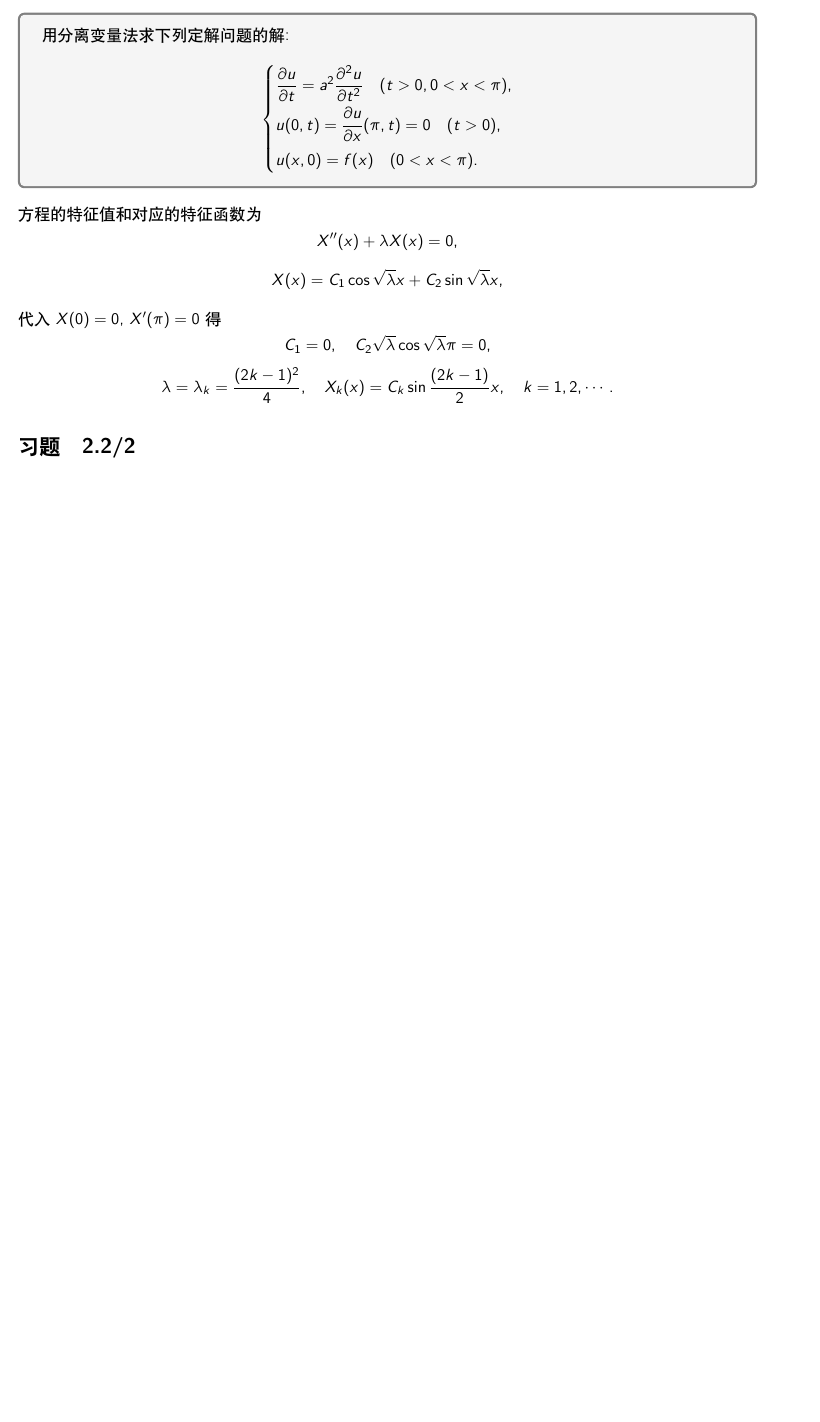
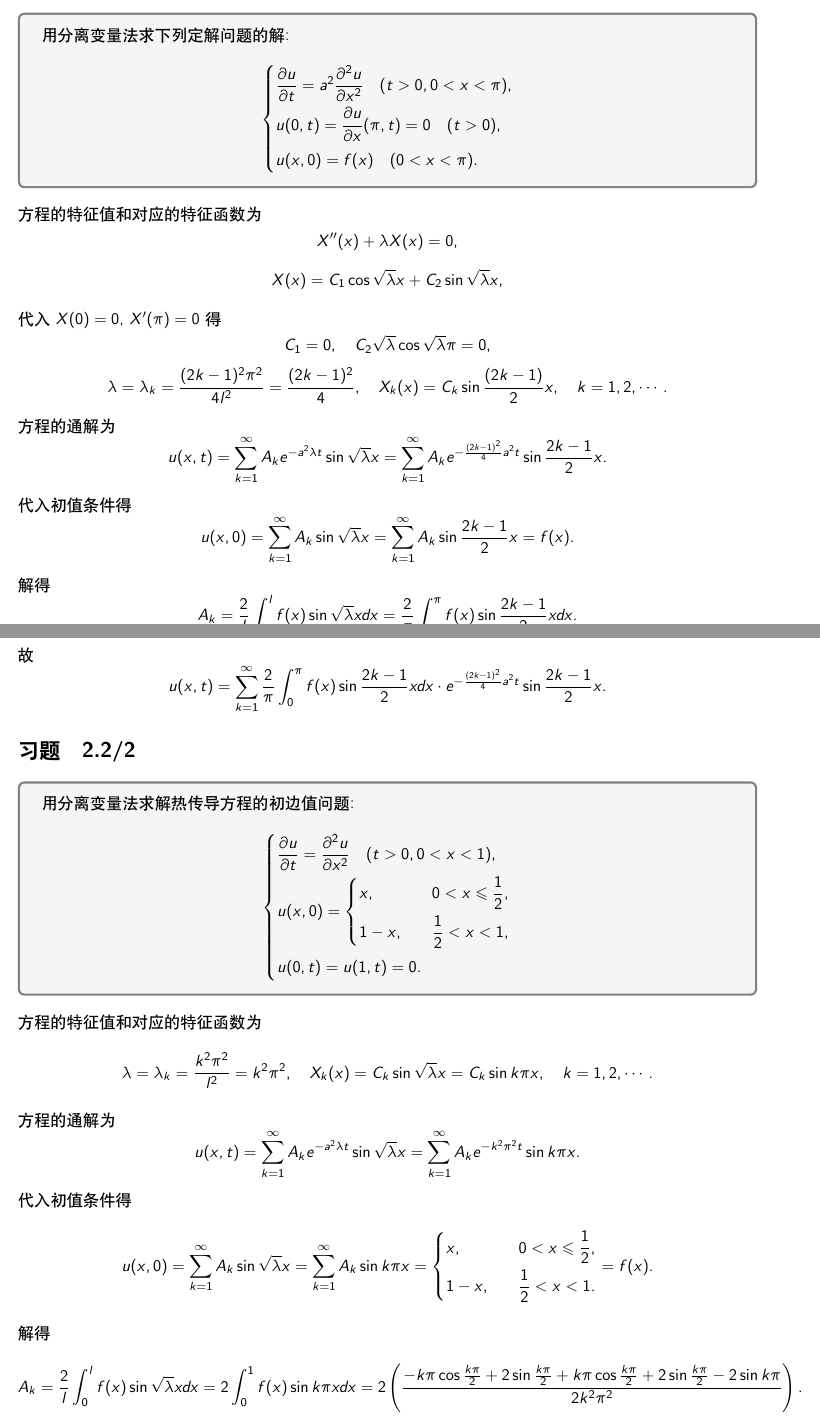
Before and after one commit to tc-imba/MA319, a LaTeX problem sheet (homework6/homework6.tex): part of page 3 of 3 before the commit and two parts of pages 3 and 4 of 4 after it, the two joined at a grey line, cut so that both start at the same text, the shorter picture padded with empty space. Compiled offline with XeLaTeX; a missing font is replaced by an installed copy or a similar font.

Commit message:
hw6 complete

```diff
--- a/homework6/homework6.tex
+++ b/homework6/homework6.tex
@@ -73,7 +73,7 @@ $$\frac{\partial N}{\partial t}=\frac{\partial}{\partial x}\left(D\frac{\partial
 \begin{problem}
 用分离变量法求下列定解问题的解:
 $$\left\{\begin{aligned}
-     & \frac{\partial u}{\partial t}=a^2\frac{\partial^2u}{\partial t^2}\quad (t>0,0<x<\pi), \\
+     & \frac{\partial u}{\partial t}=a^2\frac{\partial^2u}{\partial x^2}\quad (t>0,0<x<\pi), \\
      & u(0,t)=\frac{\partial u}{\partial x}(\pi,t)=0\quad (t>0),                             \\
      & u(x,0)=f(x)\quad (0<x<\pi).
   \end{aligned}\right.$$
@@ -85,7 +85,46 @@ $$X(x)=C_1\cos\sqrt{\lambda}x+C_2\sin\sqrt{\lambda}x,$$
 
 代入$X(0)=0$, $X'(\pi)=0$得
 $$C_1=0,\quad C_2\sqrt{\lambda}\cos\sqrt{\lambda}\pi=0,$$
-$$\lambda=\lambda_k=\frac{(2k-1)^2}{4},\quad X_k(x)=C_k\sin\frac{(2k-1)}{2}x,\quad k=1,2,\cdots.$$
+$$\lambda=\lambda_k=\frac{(2k-1)^2\pi^2}{4l^2}=\frac{(2k-1)^2}{4},\quad X_k(x)=C_k\sin\frac{(2k-1)}{2}x,\quad k=1,2,\cdots.$$
+
+方程的通解为
+$$u(x,t)=\sum_{k=1}^\infty A_ke^{-a^2\lambda t}\sin\sqrt{\lambda}x=\sum_{k=1}^\infty A_k e^{-\frac{(2k-1)^2}{4}a^2 t}\sin\frac{2k-1}{2}x.$$
+
+代入初值条件得
+$$u(x,0)=\sum_{k=1}^\infty A_k\sin\sqrt{\lambda}x=\sum_{k=1}^\infty A_k\sin\frac{2k-1}{2}x=f(x).$$
+
+解得
+$$A_k=\frac{2}{l}\int_0^l f(x)\sin\sqrt{\lambda}xdx=\frac{2}{\pi}\int_0^\pi f(x)\sin\frac{2k-1}{2}xdx.$$
+
+故
+$$u(x,t)=\sum_{k=1}^\infty \frac{2}{\pi}\int_0^\pi f(x)\sin\frac{2k-1}{2}xdx \cdot e^{-\frac{(2k-1)^2}{4}a^2 t}\sin\frac{2k-1}{2}x.$$
 
 \section{2.2/2}
 
+\begin{problem}
+用分离变量法求解热传导方程的初边值问题:
+$$\left\{\begin{aligned}
+     & \frac{\partial u}{\partial t}=\frac{\partial^2u}{\partial x^2}\quad (t>0,0<x<1), \\
+     & u(x,0)=\left\{\begin{aligned}
+       &x,\quad &0<x\leqslant\frac{1}{2},\\
+       &1-x,\quad &\frac{1}{2}<x<1,
+     \end{aligned}\right.                           \\
+     & u(0,t) = u(1,t)=0.
+  \end{aligned}\right.$$
+\end{problem}
+
+方程的特征值和对应的特征函数为
+$$\lambda=\lambda_k=\frac{k^2\pi^2}{l^2}=k^2\pi^2,\quad X_k(x)=C_k\sin\sqrt{\lambda}x=C_k\sin k\pi x,\quad k=1,2,\cdots.$$
+
+方程的通解为
+$$u(x,t)=\sum_{k=1}^\infty A_ke^{-a^2\lambda t}\sin\sqrt{\lambda}x=\sum_{k=1}^\infty A_ke^{-k^2\pi^2 t}\sin k\pi x.$$
+
+代入初值条件得
+$$u(x,0)=\sum_{k=1}^\infty A_k\sin\sqrt{\lambda}x=\sum_{k=1}^\infty A_k\sin k\pi x=\left\{\begin{aligned}
+  &x,\quad &0<x\leqslant\frac{1}{2},\\
+  &1-x,\quad &\frac{1}{2}<x<1.
+\end{aligned}\right.=f(x).$$
+
+解得
+$$A_k=\frac{2}{l}\int_0^l f(x)\sin\sqrt{\lambda}xdx=2\int_0^1 f(x)\sin k\pi xdx
+=2\left(\frac{-k\pi\cos\frac{k\pi}{2}+2\sin\frac{k\pi}{2}+k\pi\cos\frac{k\pi}{2}+2\sin\frac{k\pi}{2}-2\sin k\pi}{2k^2\pi^2}\right).$$
```
Also changed, not shown: homework3/homework3.tex (+1 -1 lines), homework7/homework7.tex (added, +74 -0 lines), homework3/homework3.pdf, homework6/homework6.pdf, homework7/homework7.pdf (added), homework6/homework6.tex (7 more changed lines).
